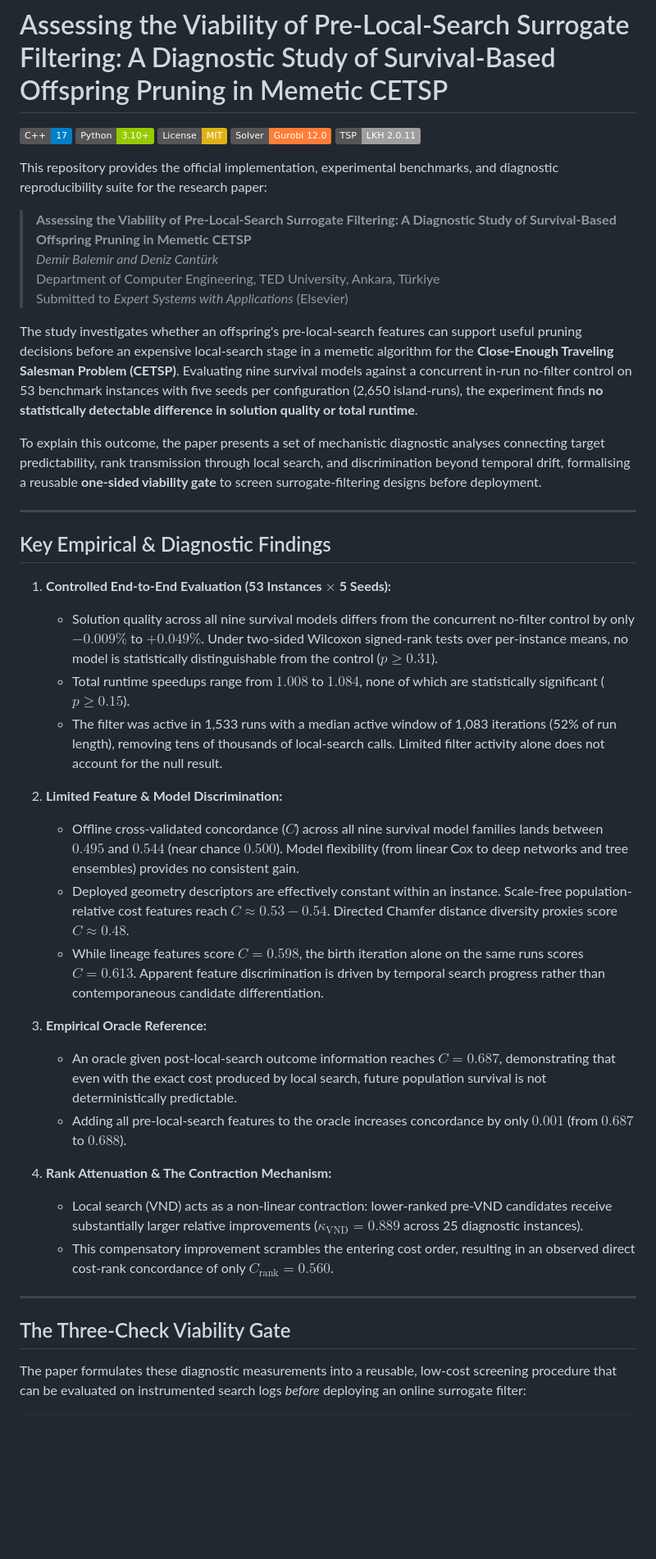
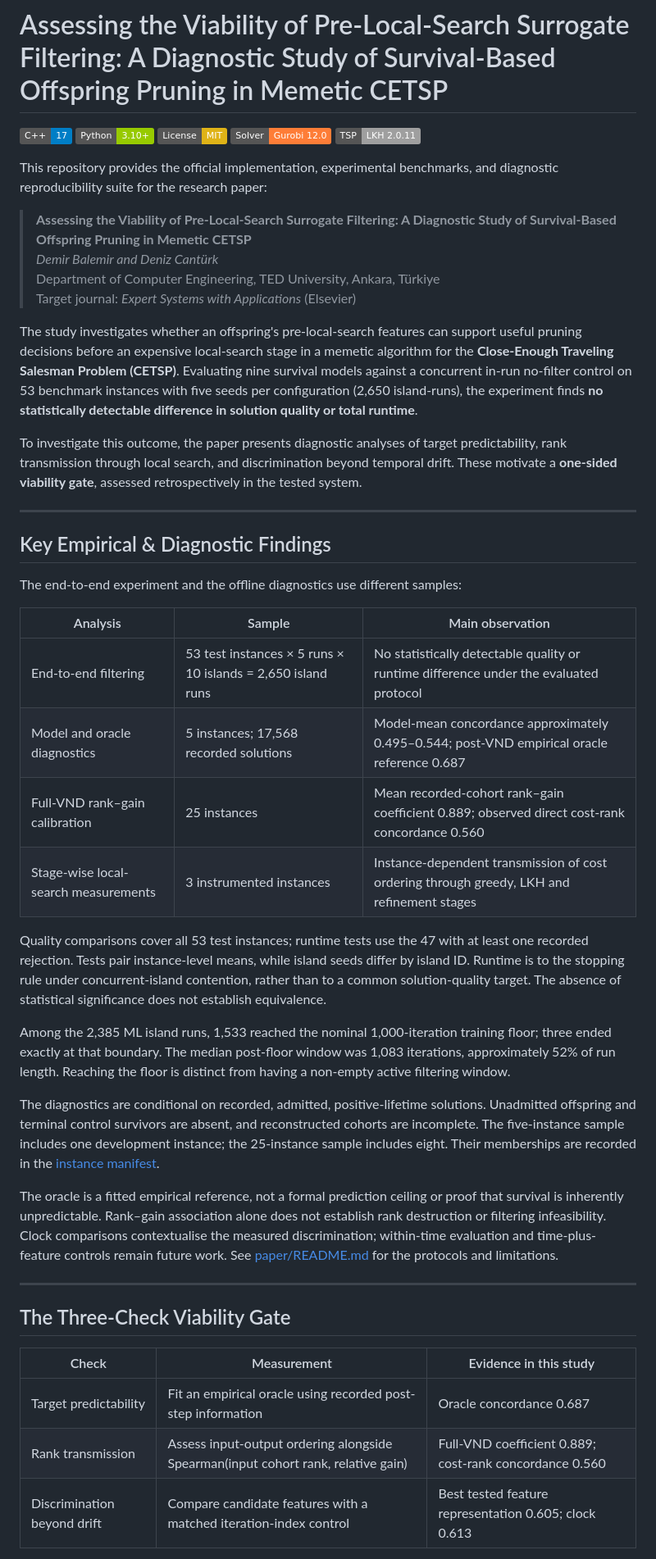
Before and after one commit to DemirBalemir/MA-CETSP-ml-optimization, a Markdown page: README.md, the part around one of its changes. Shown at 82% size. Rendered like a GitHub page; badges without logos; blank space fills up the shorter version.

Commit message:
Clarify README evidence scope and supported reproduction workflow

```diff
--- a/README.md
+++ b/README.md
@@ -8,40 +8,43 @@
 
 This repository provides the official implementation, experimental benchmarks, and diagnostic reproducibility suite for the research paper:
 
-> **Assessing the Viability of Pre-Local-Search Surrogate Filtering: A Diagnostic Study of Survival-Based Offspring Pruning in Memetic CETSP**
-> *Demir Balemir and Deniz Cantürk*
-> Department of Computer Engineering, TED University, Ankara, Türkiye
-> Submitted to *Expert Systems with Applications* (Elsevier)
+> **Assessing the Viability of Pre-Local-Search Surrogate Filtering: A Diagnostic Study of Survival-Based Offspring Pruning in Memetic CETSP**<br>
+> *Demir Balemir and Deniz Cantürk*<br>
+> Department of Computer Engineering, TED University, Ankara, Türkiye<br>
+> Target journal: *Expert Systems with Applications* (Elsevier)
 
 The study investigates whether an offspring's pre-local-search features can support useful pruning decisions before an expensive local-search stage in a memetic algorithm for the **Close-Enough Traveling Salesman Problem (CETSP)**. Evaluating nine survival models against a concurrent in-run no-filter control on 53 benchmark instances with five seeds per configuration (2,650 island-runs), the experiment finds **no statistically detectable difference in solution quality or total runtime**.
 
-To explain this outcome, the paper presents a set of mechanistic diagnostic analyses connecting target predictability, rank transmission through local search, and discrimination beyond temporal drift, formalising a reusable **one-sided viability gate** to screen surrogate-filtering designs before deployment.
+To investigate this outcome, the paper presents diagnostic analyses of target predictability, rank transmission through local search, and discrimination beyond temporal drift. These motivate a **one-sided viability gate**, assessed retrospectively in the tested system.
 
 ---
 
 ## Key Empirical & Diagnostic Findings
 
-1. **Controlled End-to-End Evaluation (53 Instances $\times$ 5 Seeds):**
-   - Solution quality across all nine survival models differs from the concurrent no-filter control by only $-0.009\%$ to $+0.049\%$. Under two-sided Wilcoxon signed-rank tests over per-instance means, no model is statistically distinguishable from the control ($p \ge 0.31$).
-   - Total runtime speedups range from $1.008$ to $1.084$, none of which are statistically significant ($p \ge 0.15$).
-   - The filter was active in 1,533 runs with a median active window of 1,083 iterations (52% of run length), removing tens of thousands of local-search calls. Limited filter activity alone does not account for the null result.
+The end-to-end experiment and the offline diagnostics use different samples:
 
-2. **Limited Feature & Model Discrimination:**
-   - Offline cross-validated concordance ($C$) across all nine survival model families lands between $0.495$ and $0.544$ (near chance $0.500$). Model flexibility (from linear Cox to deep networks and tree ensembles) provides no consistent gain.
-   - Deployed geometry descriptors are effectively constant within an instance. Scale-free population-relative cost features reach $C \approx 0.53 - 0.54$. Directed Chamfer distance diversity proxies score $C \approx 0.48$.
-   - While lineage features score $C = 0.598$, the birth iteration alone on the same runs scores $C = 0.613$. Apparent feature discrimination is driven by temporal search progress rather than contemporaneous candidate differentiation.
+| Analysis | Sample | Main observation |
+|---|---|---|
+| End-to-end filtering | 53 test instances × 5 runs × 10 islands = 2,650 island runs | No statistically detectable quality or runtime difference under the evaluated protocol |
+| Model and oracle diagnostics | 5 instances; 17,568 recorded solutions | Model-mean concordance approximately 0.495–0.544; post-VND empirical oracle reference 0.687 |
+| Full-VND rank–gain calibration | 25 instances | Mean recorded-cohort rank–gain coefficient 0.889; observed direct cost-rank concordance 0.560 |
+| Stage-wise local-search measurements | 3 instrumented instances | Instance-dependent transmission of cost ordering through greedy, LKH and refinement stages |
 
-3. **Empirical Oracle Reference:**
-   - An oracle given post-local-search outcome information reaches $C = 0.687$, demonstrating that even with the exact cost produced by local search, future population survival is not deterministically predictable.
-   - Adding all pre-local-search features to the oracle increases concordance by only $0.001$ (from $0.687$ to $0.688$).
+Quality comparisons cover all 53 test instances; runtime tests use the 47 with at least one recorded rejection. Tests pair instance-level means, while island seeds differ by island ID. Runtime is to the stopping rule under concurrent-island contention, rather than to a common solution-quality target. The absence of statistical significance does not establish equivalence.
 
-4. **Rank Attenuation & The Contraction Mechanism:**
-   - Local search (VND) acts as a non-linear contraction: lower-ranked pre-VND candidates receive substantially larger relative improvements ($\kappa_{\mathrm{VND}} = 0.889$ across 25 diagnostic instances).
-   - This compensatory improvement scrambles the entering cost order, resulting in an observed direct cost-rank concordance of only $C_{\mathrm{rank}} = 0.560$.
+Among the 2,385 ML island runs, 1,533 reached the nominal 1,000-iteration training floor; three ended exactly at that boundary. The median post-floor window was 1,083 iterations, approximately 52% of run length. Reaching the floor is distinct from having a non-empty active filtering window.
+
+The diagnostics are conditional on recorded, admitted, positive-lifetime solutions. Unadmitted offspring and terminal control survivors are absent, and reconstructed cohorts are incomplete. The five-instance sample includes one development instance; the 25-instance sample includes eight. Their memberships are recorded in the [instance manifest](analysis_la_cetsp/results/instance_manifest.csv).
+
+The oracle is a fitted empirical reference, not a formal prediction ceiling or proof that survival is inherently unpredictable. Rank–gain association alone does not establish rank destruction or filtering infeasibility. Clock comparisons contextualise the measured discrimination; within-time evaluation and time-plus-feature controls remain future work. See [paper/README.md](paper/README.md) for the protocols and limitations.
 
 ---
 
 ## The Three-Check Viability Gate
 
-The paper formulates these diagnostic measurements into a reusable, low-cost screening procedure that can be evaluated on instrumented search logs *before* deploying an online surrogate filter:
+| Check | Measurement | Evidence in this study |
+|---|---|---|
+| Target predictability | Fit an empirical oracle using recorded post-step information | Oracle concordance 0.687 |
+| Rank transmission | Assess input-output ordering alongside Spearman(input cohort rank, relative gain) | Full-VND coefficient 0.889; cost-rank concordance 0.560 |
+| Discrimination beyond drift | Compare candidate features with a matched iteration-index control | Best tested feature representation 0.605; clock 0.613 |
 
```
Also changed, not shown: other parts of README.md (+43 -72 lines).
